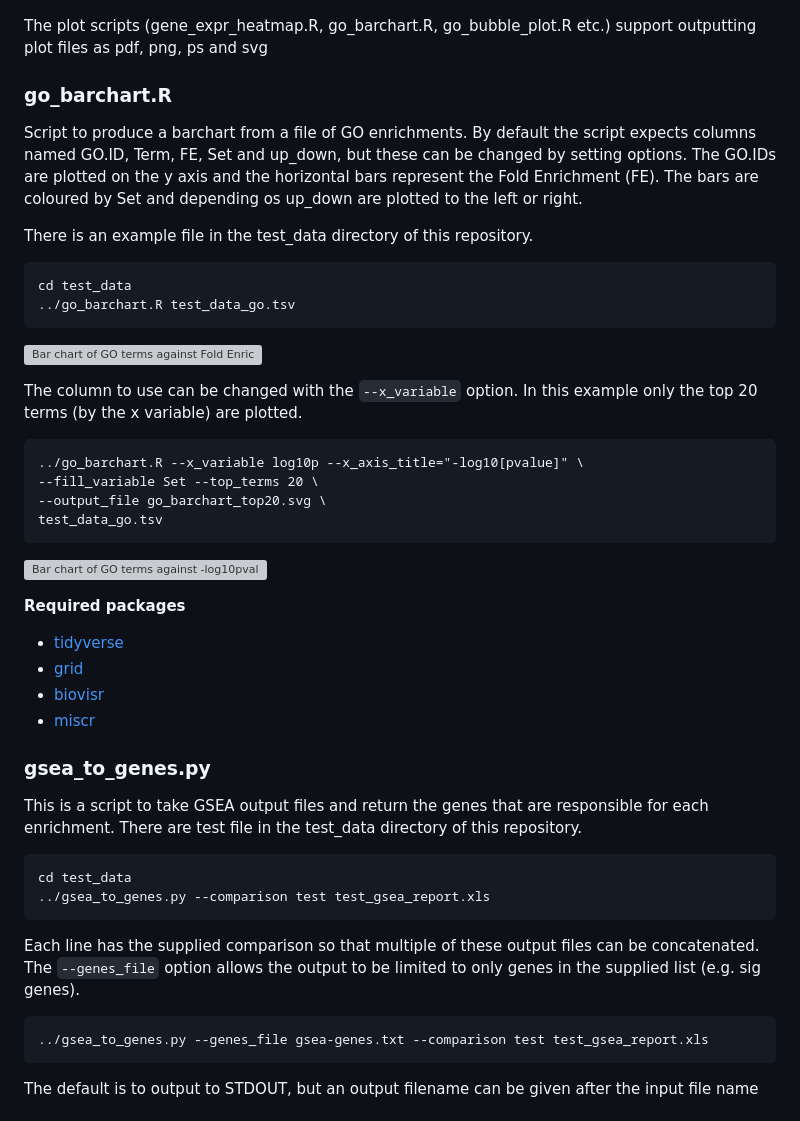
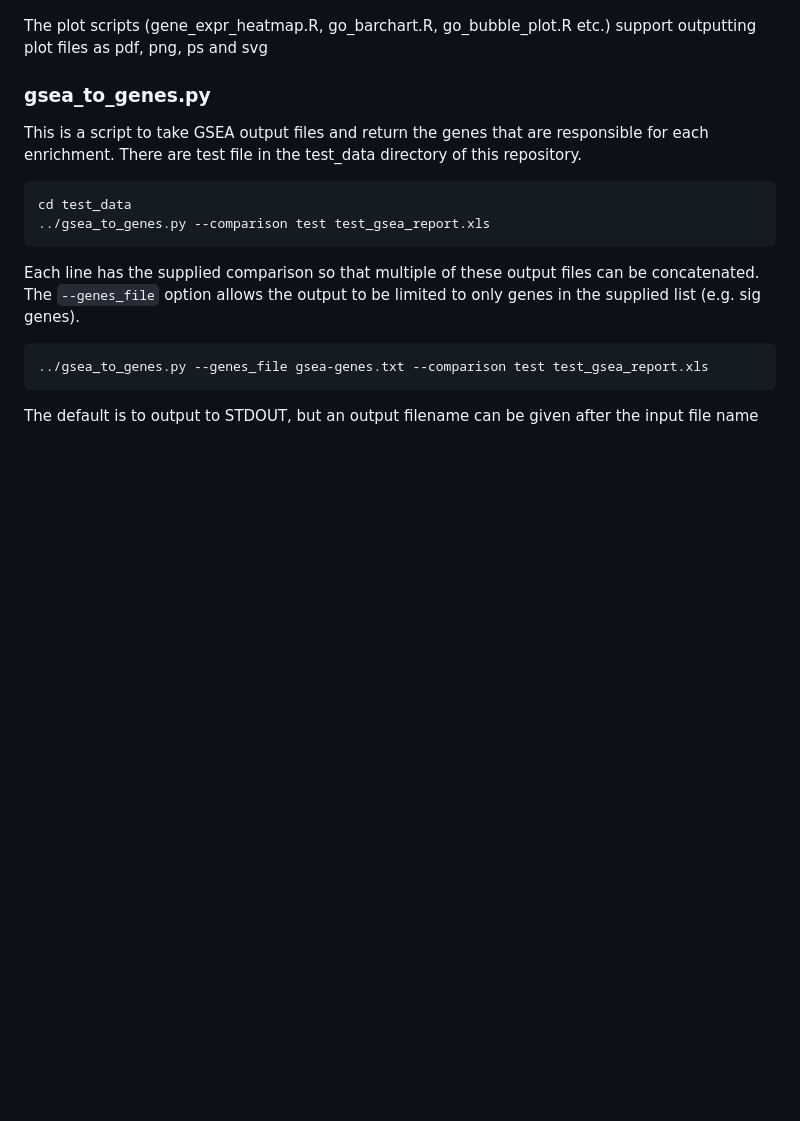
Before and after one commit to richysix/bioinf-gen, a Markdown page: README.md, the part around the change printed below. Rendered like a GitHub page; blank space fills up the shorter version; grey boxes are pictures that could not be loaded.

Commit message:
Update documentation for go_barchart

````diff
--- a/README.md
+++ b/README.md
@@ -33,42 +33,6 @@ Click on the links to go to the documentation for that script.
 
 The plot scripts (gene_expr_heatmap.R, go_barchart.R, go_bubble_plot.R etc.) support outputting plot files as
 pdf, png, ps and svg
-
-### go_barchart.R
-
-Script to produce a barchart from a file of GO enrichments. By default the
-script expects columns named GO.ID, Term, FE, Set and up_down, but these can be
-changed by setting options. The GO.IDs are plotted on the y axis and the
-horizontal bars represent the Fold Enrichment (FE). The bars are coloured by
-Set and depending os up_down are plotted to the left or right.
-
-There is an example file in the test_data directory of this repository.
-
-```
-cd test_data
-../go_barchart.R test_data_go.tsv
-```
-
-![Bar chart of GO terms against Fold Enrichment. The bars are coloured by GO
-domain](test_data/go_barchart.png "Default GO bar chart")
-
-The column to use can be changed with the `--x_variable` option. In this
-example only the top 20 terms (by the x variable) are plotted.
-```
-../go_barchart.R --x_variable log10p --x_axis_title="-log10[pvalue]" \
---fill_variable Set --top_terms 20 \
---output_file go_barchart_top20.svg \
-test_data_go.tsv
-```
-
-![Bar chart of GO terms against -log10pvalue. The bars are coloured by
-experiment](test_data/go_barchart_top20.png "GO bar chart of top 20 terms by -log10p")
-
-**Required packages**
-* [tidyverse](https://www.tidyverse.org/)
-* [grid](https://www.tidyverse.org/)
-* [biovisr](https://github.com/richysix/biovisr)
-* [miscr](https://github.com/richysix/miscr)
 
 ### gsea_to_genes.py
 
````
Also changed, not shown: other parts of README.md (+1 -1 lines), docs/go_barchart/go_barchart.md (added, +40 -0 lines), docs/go_barchart/go-barchart-top20.png (added), docs/go_barchart/go-barchart.png (added), 4 other files.
